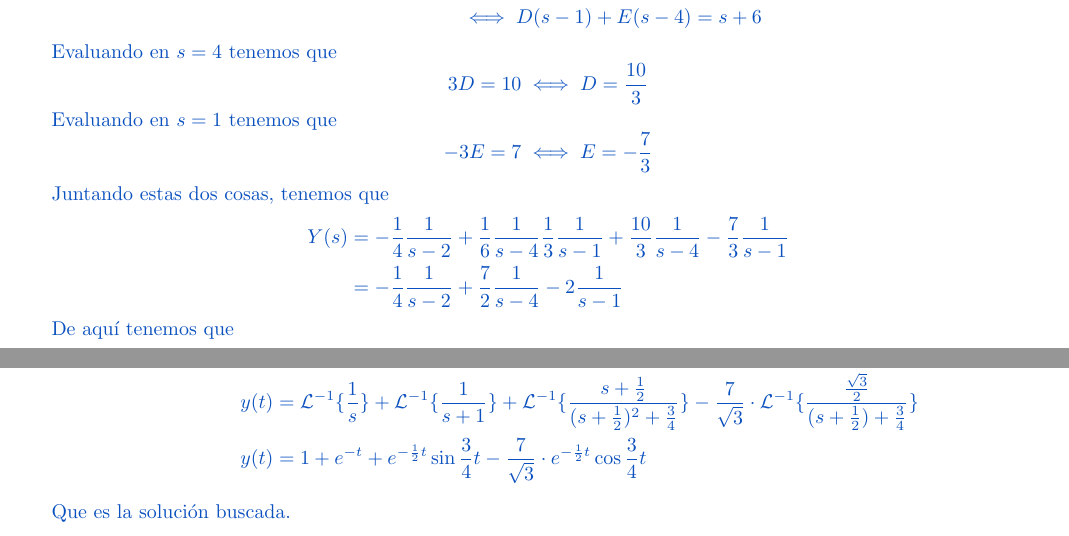
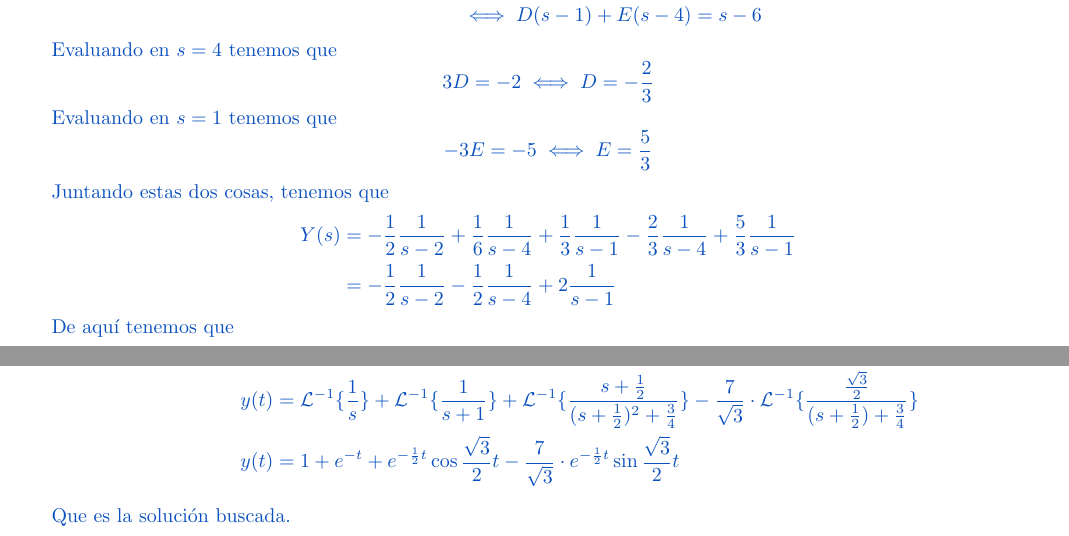
Before and after one commit to MatematicasAplicadas/Mate4-tarea3, a LaTeX problem sheet (tarea 3.tex): two parts of pages 2 and 4 of 4, joined at a grey line, cut so that both start at the same text. Compiled offline with pdfLaTeX.

Commit message:
Corrigiendo coeficionetes 8, 10

```diff
--- a/tarea 3.tex
+++ b/tarea 3.tex
@@ -123,22 +123,22 @@
 
             Segundo
             \begin{align*}
-                \frac{s+6}{(s-4)(s-1)} &= \frac{D}{s-4} + \frac{E}{s-1} \\
+                \frac{s-6}{(s-4)(s-1)} &= \frac{D}{s-4} + \frac{E}{s-1} \\
                 &= \frac{D(s-1) + E(s-4)}{(s-4)(s-1)} \\
-                &\iff D(s-1) + E(s-4) = s+6
+                &\iff D(s-1) + E(s-4) = s-6
             \end{align*}
             Evaluando en $s = 4$ tenemos que
-            \[3D = 10 \iff D = \frac{10}{3}\]
+            \[3D = -2 \iff D = -\frac{2}{3}\]
             Evaluando en $s = 1$ tenemos que
-            \[-3E = 7 \iff E = -\frac{7}{3}\]
+            \[-3E = -5 \iff E = \frac{5}{3}\]
 
             Juntando estas dos cosas, tenemos que
             \begin{align*}
-                Y(s) &= -\frac{1}{4} \frac{1}{s-2} + \frac{1}{6} \frac{1}{s-4}
-                \frac{1}{3} \frac{1}{s-1} + \frac{10}{3} \frac{1}{s-4}
-                - \frac{7}{3} \frac{1}{s-1} \\
-                &= -\frac{1}{4} \frac{1}{s-2} + \frac{7}{2}\frac{1}{s-4}
-                - 2\frac{1}{s-1}
+                Y(s) &= -\frac{1}{2} \frac{1}{s-2} + \frac{1}{6} \frac{1}{s-4}
+                + \frac{1}{3} \frac{1}{s-1} - \frac{2}{3} \frac{1}{s-4}
+                + \frac{5}{3} \frac{1}{s-1} \\
+                &= -\frac{1}{2} \frac{1}{s-2} - \frac{1}{2}\frac{1}{s-4}
+                + 2\frac{1}{s-1}
             \end{align*}
             De aquí tenemos que
             \begin{align*}
@@ -304,8 +304,8 @@
                     + \mathcal{L}^{-1}\{\frac{s+\frac{1}{2}}{(s+\frac{1}{2})^2+\frac{3}{4}}\}
                     - \frac{7}{\sqrt{3}} \cdot \mathcal{L}^{-1}\{\frac{\frac{\sqrt{3}}{2}}{(s+\frac{1}{2})+\frac{3}{4}}\}
                     \\
-                y(t) &= 1 + e^{-t} + e^{-\frac{1}{2}t}\sin{\frac{3}{4}t}
-                    - \frac{7}{\sqrt{3}}\cdot e^{-\frac{1}{2}t}\cos{\frac{3}{4}t}
+                y(t) &= 1 + e^{-t} + e^{-\frac{1}{2}t}\cos{\frac{\sqrt{3}}{2}t}
+                    - \frac{7}{\sqrt{3}}\cdot e^{-\frac{1}{2}t}\sin{\frac{\sqrt{3}}{2}t}
             \end{align*}
             Que es la solución buscada.
         }
```
Also changed, not shown: tarea 3.pdf, tarea 3.tex (18 more changed lines).
